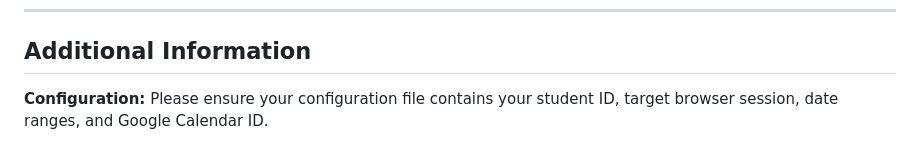
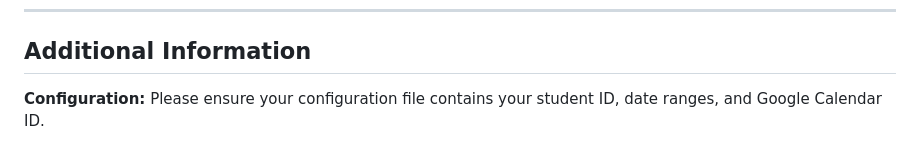
Before and after one commit to uniqueum/CampusDual-Cal, a Markdown page: README.md, the part around the change. Drawn GitHub-style.

```diff
--- a/README.md
+++ b/README.md
@@ -83,4 +83,4 @@ This file is required for the app to authenticate with your Google account and g
 
 ## Additional Information
 
-**Configuration:** Please ensure your configuration file contains your student ID, target browser session, date ranges, and Google Calendar ID.
+**Configuration:** Please ensure your configuration file contains your student ID, date ranges, and Google Calendar ID.
```
